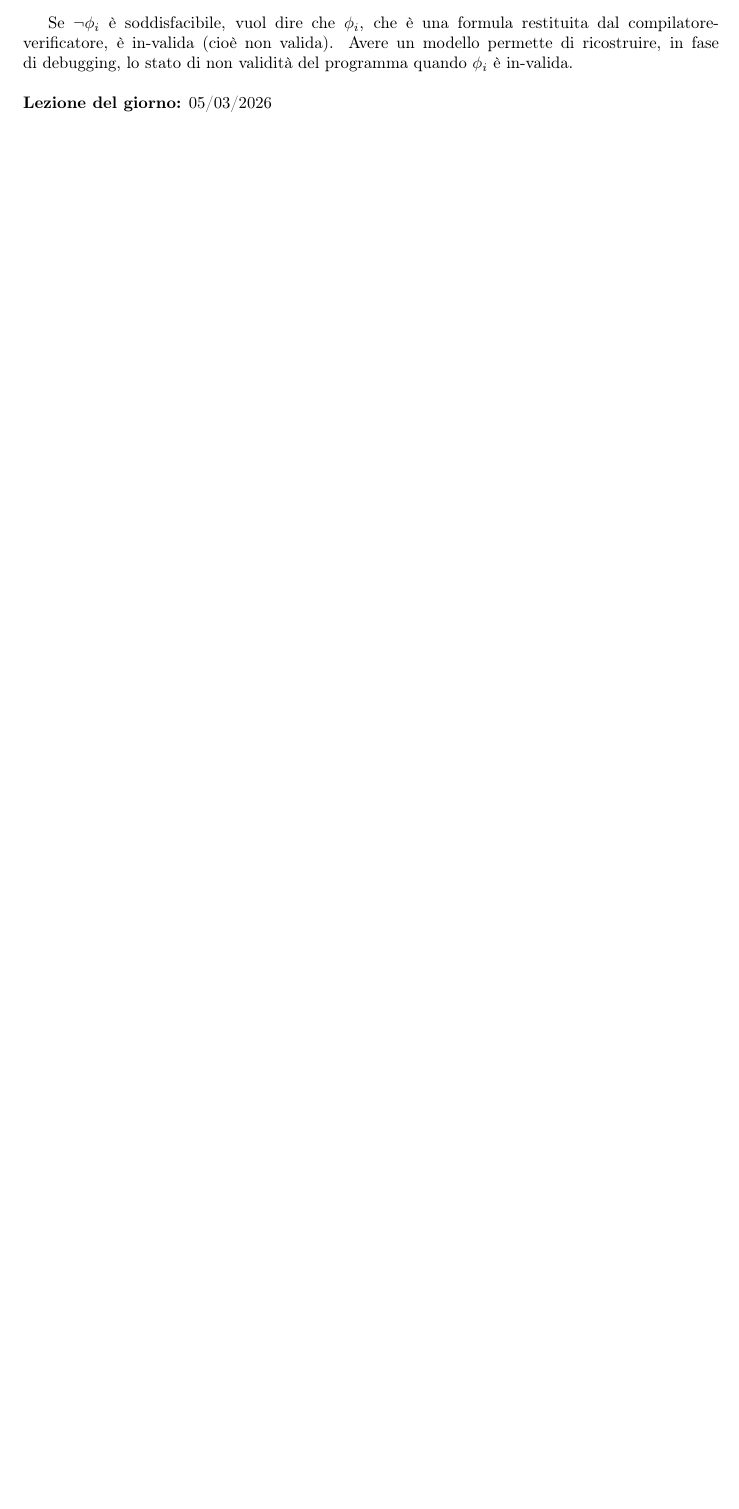
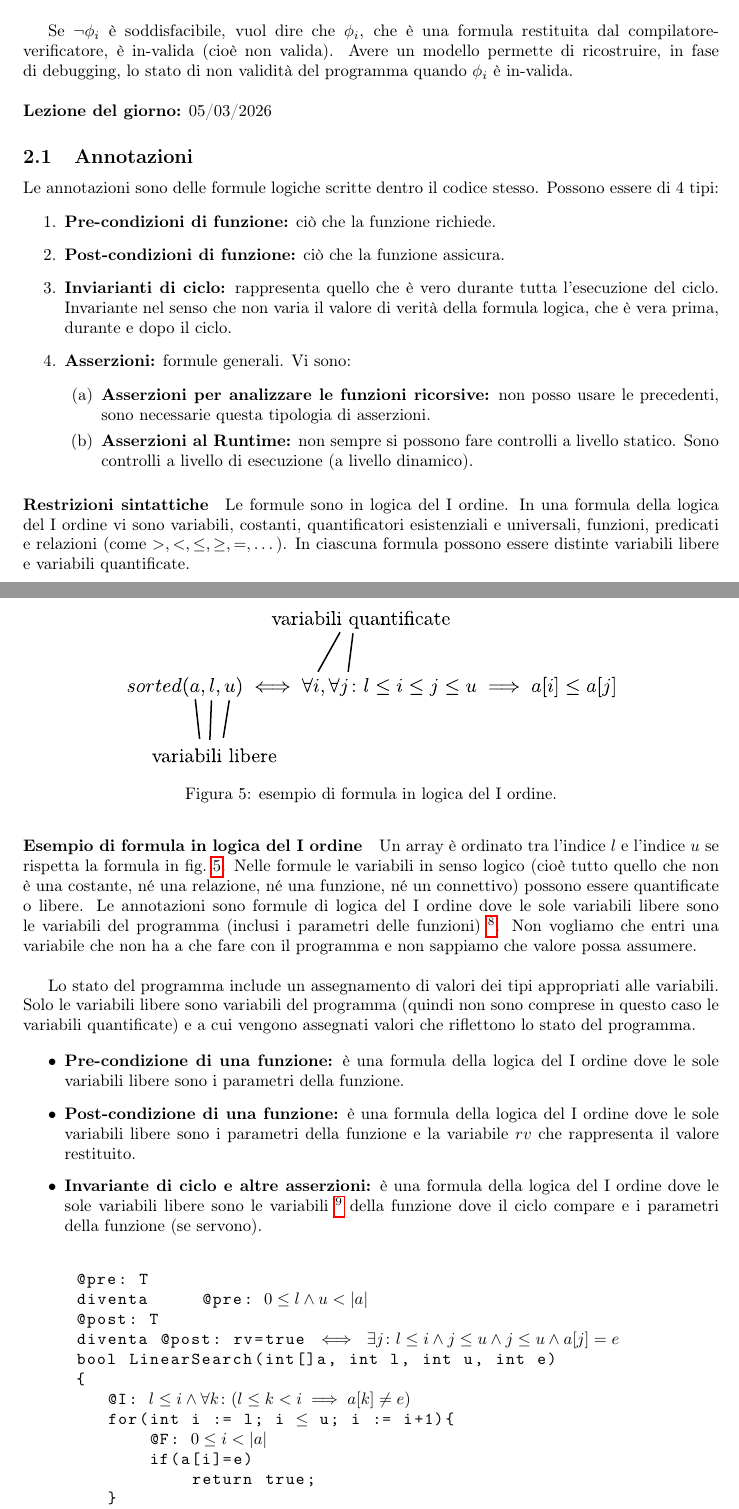
Before and after one commit to rickytower/Appunti-di-VS, a LaTeX document (verifica-automatica.tex, which reads lez2.tex): part of page 6 of 6 before the commit and two parts of pages 6 and 7 of 7 after it, the two joined at a grey line, cut so that both start at the same text, the shorter picture padded with empty space. Compiled offline with pdfLaTeX.

Commit message:
Recupero lez 2 - finire l'esempio LinearSerarch. Min 40

```diff
--- a/lez2.tex
+++ b/lez2.tex
@@ -1 +1,47 @@
 \data{05/03/2026}
+\subsection{Annotazioni}Le annotazioni sono delle formule logiche scritte dentro il codice stesso. Possono essere di 4 tipi:
+\begin{enumerate}
+	\bitem{Pre-condizioni di funzione}ciò che la funzione richiede.
+	\bitem{Post-condizioni di funzione}ciò che la funzione assicura.
+	\bitem{Inviarianti di ciclo}rappresenta quello che è vero durante tutta l'esecuzione del ciclo. Invariante nel senso che non varia il valore di verità della formula logica, che è vera prima, durante e dopo il ciclo.
+	\bitem{Asserzioni} formule generali. Vi sono:
+	\begin{enumerate}
+		\bitem{Asserzioni per analizzare le funzioni ricorsive}non posso usare le precedenti, sono necessarie questa tipologia di asserzioni.
+		\bitem{Asserzioni al Runtime}non sempre si possono fare controlli a livello statico. Sono controlli a livello di esecuzione (a livello dinamico).
+	\end{enumerate}
+\end{enumerate}
+\paragraph{Restrizioni sintattiche}
+Le formule sono in logica del I ordine. In una formula della logica del I ordine vi sono variabili, costanti, quantificatori esistenziali e universali, funzioni, predicati e relazioni (come $>,<, \le, \ge, =,\dots$). In ciascuna formula possono essere distinte variabili libere e variabili quantificate. \paragraph{Esempio di formula in logica del I ordine}Un array è ordinato tra l'indice $l$ e l'indice $u$ se rispetta la formula in \cref{fig:sorted}.
+\begin{figure}[thbp]
+	\centering
+	\includegraphics[width=0.7\linewidth]{sorted}
+	\caption{esempio di formula in logica del I ordine.}
+	\label{fig:sorted}
+\end{figure}
+Nelle formule le variabili in senso logico (cioè tutto quello che non è una costante, né una relazione, né una funzione, né un connettivo) possono essere quantificate o libere. Le annotazioni sono formule di logica del I ordine dove le sole variabili libere sono le variabili del programma (inclusi i parametri delle funzioni) \footnote{variabili globali (se il linguagio lo ammette), variabili locali e parametri delle funzioni}. Non vogliamo che entri una variabile che non ha a che fare con il programma e non sappiamo che valore possa assumere. \\
+
+Lo stato del programma include un assegnamento di valori dei tipi appropriati alle variabili. Solo le variabili libere sono variabili del programma (quindi non sono comprese in questo caso le variabili quantificate) e a cui vengono assegnati valori che riflettono lo stato del programma.
+
+\begin{itemize}
+	\bitem{Pre-condizione di una funzione}è una formula della logica del I ordine dove le sole variabili libere sono i parametri della funzione.
+	\bitem{Post-condizione di una funzione}è una formula della logica del I ordine dove le sole variabili libere sono i parametri della funzione e la variabile $rv$ che rappresenta il valore restituito.
+	\bitem{Invariante di ciclo e altre asserzioni}è una formula della logica del I ordine dove le sole variabili libere sono le variabili \footnote{si intende variabili locali perché nel linguaggio \texttt{PI} e per semplicità non verranno trattate le variabili globali.} della funzione dove il ciclo compare e i parametri della funzione (se servono).
+\end{itemize}
+
+\paragraph{Esempio (in linguaggio PI)}
+\begin{lstlisting}
+	 @pre: T
+	 diventa	 @pre: $0\le l \wedge u < |a|$
+	 @post: T
+	 diventa @post: rv=true $\iff$ $\exists j\colon l\le i \wedge j \le u\wedge j\le u \wedge a[j]=e$
+	 bool LinearSearch(int[]a, int l, int u, int e)
+	 {
+	 	@I: $l\le i\wedge \forall k\colon (l\le k<i \implies a[k]\ne e)$
+	 	for(int i := l; i $\le$ u; i := i+1){
+	 		@F: $0\le i < |a|$
+	 		if(a[i]=e)
+	 			return true;
+	 	}
+	 	return false;
+	 }
+\end{lstlisting}
--- a/verifica-automatica.tex
+++ b/verifica-automatica.tex
@@ -9,6 +9,8 @@
 \usepackage{hyperref}
 \usepackage{cleveref}
 \usepackage{xspace}
+\usepackage{braket}
+\usepackage{soul}
 \usepackage[
 backend=biber,
 style=alphabetic,
```
Also changed, not shown: compilatori.svg, sorted.pdf (added), verifica-automatica.pdf.
